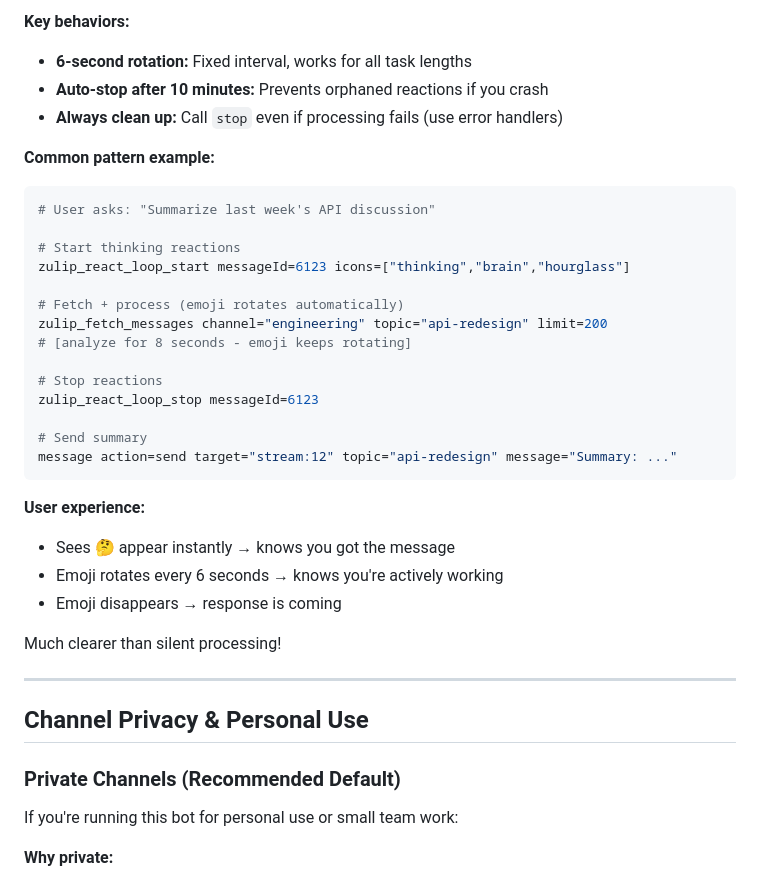
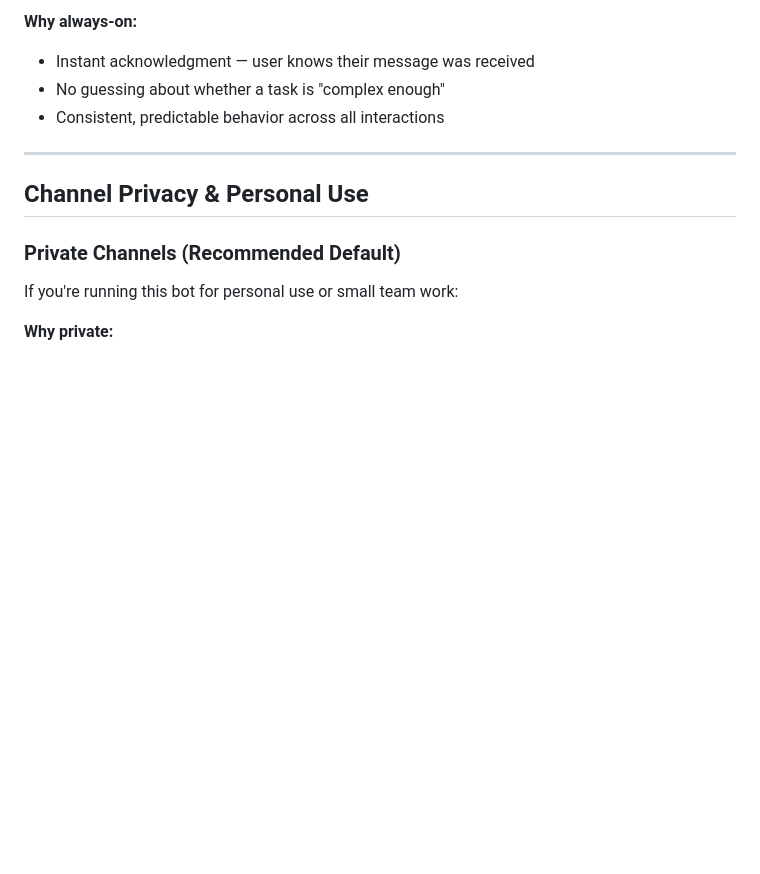
Before and after one commit to genedragon/acp-platform, a Markdown page: skills/zulip-etiquette/SKILL.md, the part around one of its changes. Rendered like a GitHub page; blank space fills up the shorter version.

````diff
--- a/skills/zulip-etiquette/SKILL.md
+++ b/skills/zulip-etiquette/SKILL.md
@@ -259,34 +247,8 @@ message(action=send, ...)
 
-**Key behaviors:**
-- **6-second rotation:** Fixed interval, works for all task lengths
-- **Auto-stop after 10 minutes:** Prevents orphaned reactions if you crash
-- **Always clean up:** Call `stop` even if processing fails (use error handlers)
-
-**Common pattern example:**
-
-```bash
-# User asks: "Summarize last week's API discussion"
-
-# Start thinking reactions
-zulip_react_loop_start messageId=6123 icons=["thinking","brain","hourglass"]
-
-# Fetch + process (emoji rotates automatically)
-zulip_fetch_messages channel="engineering" topic="api-redesign" limit=200
-# [analyze for 8 seconds - emoji keeps rotating]
-
-# Stop reactions
-zulip_react_loop_stop messageId=6123
-
-# Send summary
-message action=send target="stream:12" topic="api-redesign" message="Summary: ..."
-```
-
-**User experience:**
-- Sees 🤔 appear instantly → knows you got the message
-- Emoji rotates every 6 seconds → knows you're actively working
-- Emoji disappears → response is coming
-
-Much clearer than silent processing!
+**Why always-on:**
+- Instant acknowledgment — user knows their message was received
+- No guessing about whether a task is "complex enough"
+- Consistent, predictable behavior across all interactions
 
 ---
 
````
Also changed, not shown: other parts of skills/zulip-etiquette/SKILL.md (+23 -35 lines).
